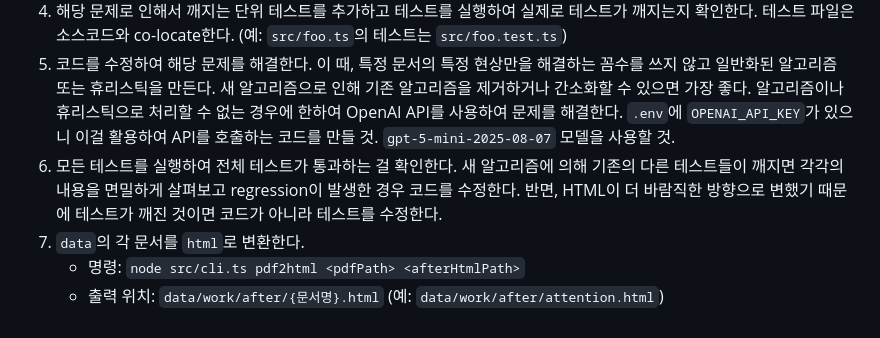
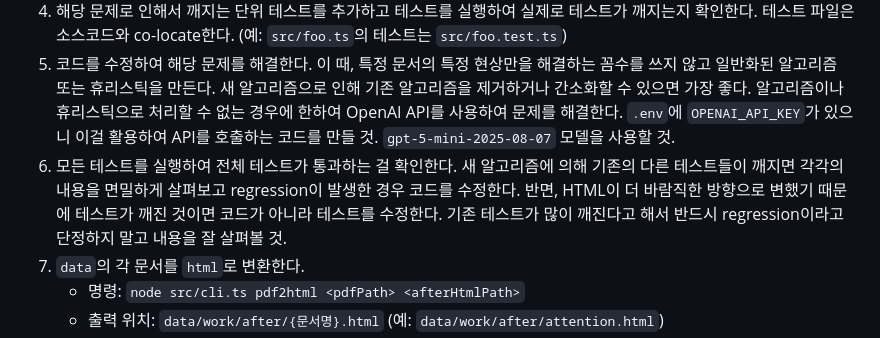
Before and after one commit to akcorca/pdf2html, a Markdown page: docs/improvement.md, the part around the change. Drawn GitHub-style.

Commit message:
Improve loop.sh and docs

```diff
--- a/docs/improvement.md
+++ b/docs/improvement.md
@@ -46,7 +46,7 @@
 3. 변환된 HTML 파일 중 하나의 문서를 집중하여 살펴보며 잘못 변환된 것으로 추정되는 문제의 유형을 찾는다. 제목이 아닌데 h1-h6 태그가 쓰였거나, 목록인데 li가 쓰이지 않았거나, 하나의 단락인데 여러 p 태그가 쓰였거나, 여러 단란인데 하나의 p 태그가 쓰였거나, 텍스트 추출이 잘못된 듯 텍스트의 내용이 이상하게 적혀 있거나(예를 들어 2단 레이아웃을 인식하지 못해서 텍스트가 섞이는 경우), 내부 링크가 걸려야 하는데 걸리지 않았거나 하는 등의 문제를 찾는다.
 4. 해당 문제로 인해서 깨지는 단위 테스트를 추가하고 테스트를 실행하여 실제로 테스트가 깨지는지 확인한다. 테스트 파일은 소스코드와 co-locate한다. (예: `src/foo.ts`의 테스트는 `src/foo.test.ts`)
 5. 코드를 수정하여 해당 문제를 해결한다. 이 때, 특정 문서의 특정 현상만을 해결하는 꼼수를 쓰지 않고 일반화된 알고리즘 또는 휴리스틱을 만든다. 새 알고리즘으로 인해 기존 알고리즘을 제거하거나 간소화할 수 있으면 가장 좋다. 알고리즘이나 휴리스틱으로 처리할 수 없는 경우에 한하여 OpenAI API를 사용하여 문제를 해결한다. `.env`에 `OPENAI_API_KEY`가 있으니 이걸 활용하여 API를 호출하는 코드를 만들 것. `gpt-5-mini-2025-08-07` 모델을 사용할 것.
-6. 모든 테스트를 실행하여 전체 테스트가 통과하는 걸 확인한다. 새 알고리즘에 의해 기존의 다른 테스트들이 깨지면 각각의 내용을 면밀하게 살펴보고 regression이 발생한 경우 코드를 수정한다. 반면, HTML이 더 바람직한 방향으로 변했기 때문에 테스트가 깨진 것이면 코드가 아니라 테스트를 수정한다.
+6. 모든 테스트를 실행하여 전체 테스트가 통과하는 걸 확인한다. 새 알고리즘에 의해 기존의 다른 테스트들이 깨지면 각각의 내용을 면밀하게 살펴보고 regression이 발생한 경우 코드를 수정한다. 반면, HTML이 더 바람직한 방향으로 변했기 때문에 테스트가 깨진 것이면 코드가 아니라 테스트를 수정한다. 기존 테스트가 많이 깨진다고 해서 반드시 regression이라고 단정하지 말고 내용을 잘 살펴볼 것.
 7. `data`의 각 문서를 `html`로 변환한다.
    - 명령: `node src/cli.ts pdf2html <pdfPath> <afterHtmlPath>`
    - 출력 위치: `data/work/after/{문서명}.html` (예: `data/work/after/attention.html`)
```
